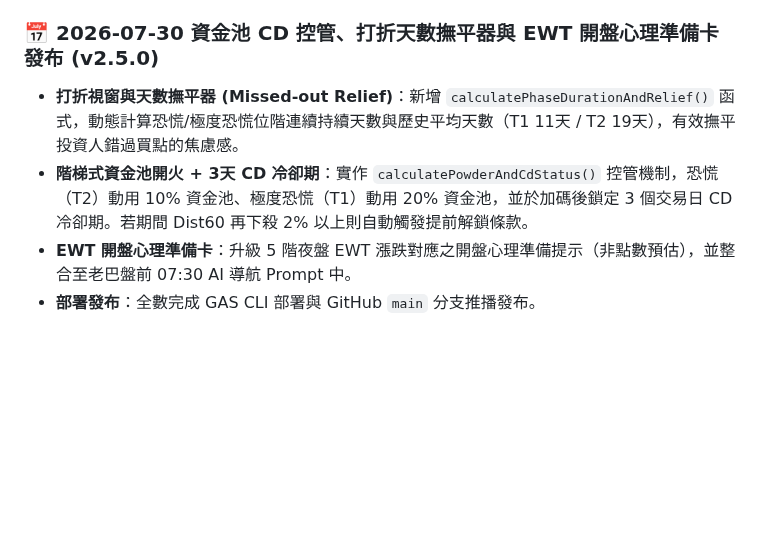
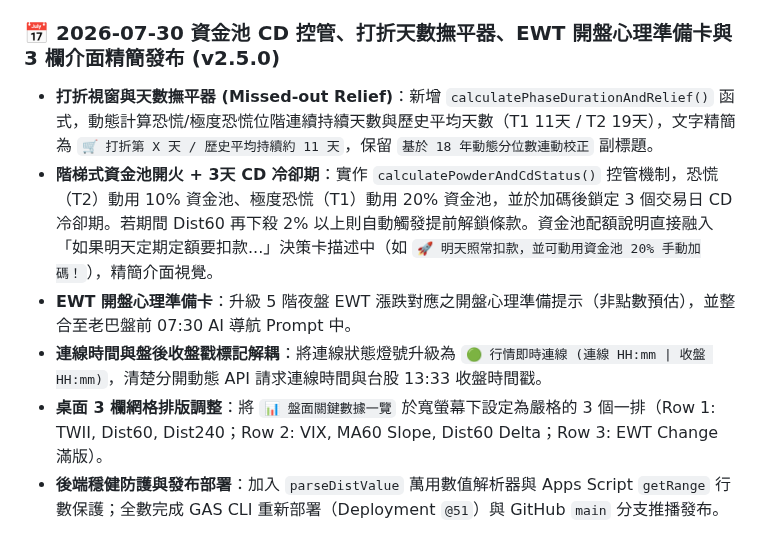
Before and after one commit to voyagermartin/Market_Engine, a Markdown page: HANDBOOK.md, the part around the change. Drawn GitHub-style; blank space fills up the shorter version.

Commit message:
docs: update HANDBOOK.md for v2.5.0 full release and UI refinements

```diff
--- a/HANDBOOK.md
+++ b/HANDBOOK.md
@@ -150,8 +150,10 @@ v2.5.0 (資金池 CD 控管、打折天數撫平器與 EWT 開盤心理準備卡
 - **引入後端 JS 位階動態計算覆寫**：為了使 Web App 行情數據與位階絕對正確，在 `getMarketEngineData()` 後端直接從 THRESHOLD_CONFIG 讀取分位數，在記憶體中利用 JS 動態計算當日市場位階（T1~T5）及策略指南，實現雙重覆寫保護，徹底解決試算表計算延遲或漂移引起的市場位階誤判。
 - **發布部署**：完成 GAS CLI 重新部署（Deployment `@46`）與 GitHub Pages 同步發布。
 
-### 📅 2026-07-30 資金池 CD 控管、打折天數撫平器與 EWT 開盤心理準備卡發布 (v2.5.0)
-- **打折視窗與天數撫平器 (Missed-out Relief)**：新增 `calculatePhaseDurationAndRelief()` 函式，動態計算恐慌/極度恐慌位階連續持續天數與歷史平均天數（T1 11天 / T2 19天），有效撫平投資人錯過買點的焦慮感。
-- **階梯式資金池開火 + 3天 CD 冷卻期**：實作 `calculatePowderAndCdStatus()` 控管機制，恐慌（T2）動用 10% 資金池、極度恐慌（T1）動用 20% 資金池，並於加碼後鎖定 3 個交易日 CD 冷卻期。若期間 Dist60 再下殺 2% 以上則自動觸發提前解鎖條款。
+### 📅 2026-07-30 資金池 CD 控管、打折天數撫平器、EWT 開盤心理準備卡與 3 欄介面精簡發布 (v2.5.0)
+- **打折視窗與天數撫平器 (Missed-out Relief)**：新增 `calculatePhaseDurationAndRelief()` 函式，動態計算恐慌/極度恐慌位階連續持續天數與歷史平均天數（T1 11天 / T2 19天），文字精簡為 `🛒 打折第 X 天 / 歷史平均持續約 11 天`，保留 `基於 18 年動態分位數連動校正` 副標題。
+- **階梯式資金池開火 + 3天 CD 冷卻期**：實作 `calculatePowderAndCdStatus()` 控管機制，恐慌（T2）動用 10% 資金池、極度恐慌（T1）動用 20% 資金池，並於加碼後鎖定 3 個交易日 CD 冷卻期。若期間 Dist60 再下殺 2% 以上則自動觸發提前解鎖條款。資金池配額說明直接融入「如果明天定期定額要扣款...」決策卡描述中（如 `🚀 明天照常扣款，並可動用資金池 20% 手動加碼！`），精簡介面視覺。
 - **EWT 開盤心理準備卡**：升級 5 階夜盤 EWT 漲跌對應之開盤心理準備提示（非點數預估），並整合至老巴盤前 07:30 AI 導航 Prompt 中。
-- **部署發布**：全數完成 GAS CLI 部署與 GitHub `main` 分支推播發布。
+- **連線時間與盤後收盤戳標記解耦**：將連線狀態燈號升級為 `🟢 行情即時連線 (連線 HH:mm | 收盤 HH:mm)`，清楚分開動態 API 請求連線時間與台股 13:33 收盤時間戳。
+- **桌面 3 欄網格排版調整**：將 `📊 盤面關鍵數據一覽` 於寬螢幕下設定為嚴格的 3 個一排（Row 1: TWII, Dist60, Dist240；Row 2: VIX, MA60 Slope, Dist60 Delta；Row 3: EWT Change 滿版）。
+- **後端穩健防護與發布部署**：加入 `parseDistValue` 萬用數值解析器與 Apps Script `getRange` 行數保護；全數完成 GAS CLI 重新部署（Deployment `@51`）與 GitHub `main` 分支推播發布。
```
